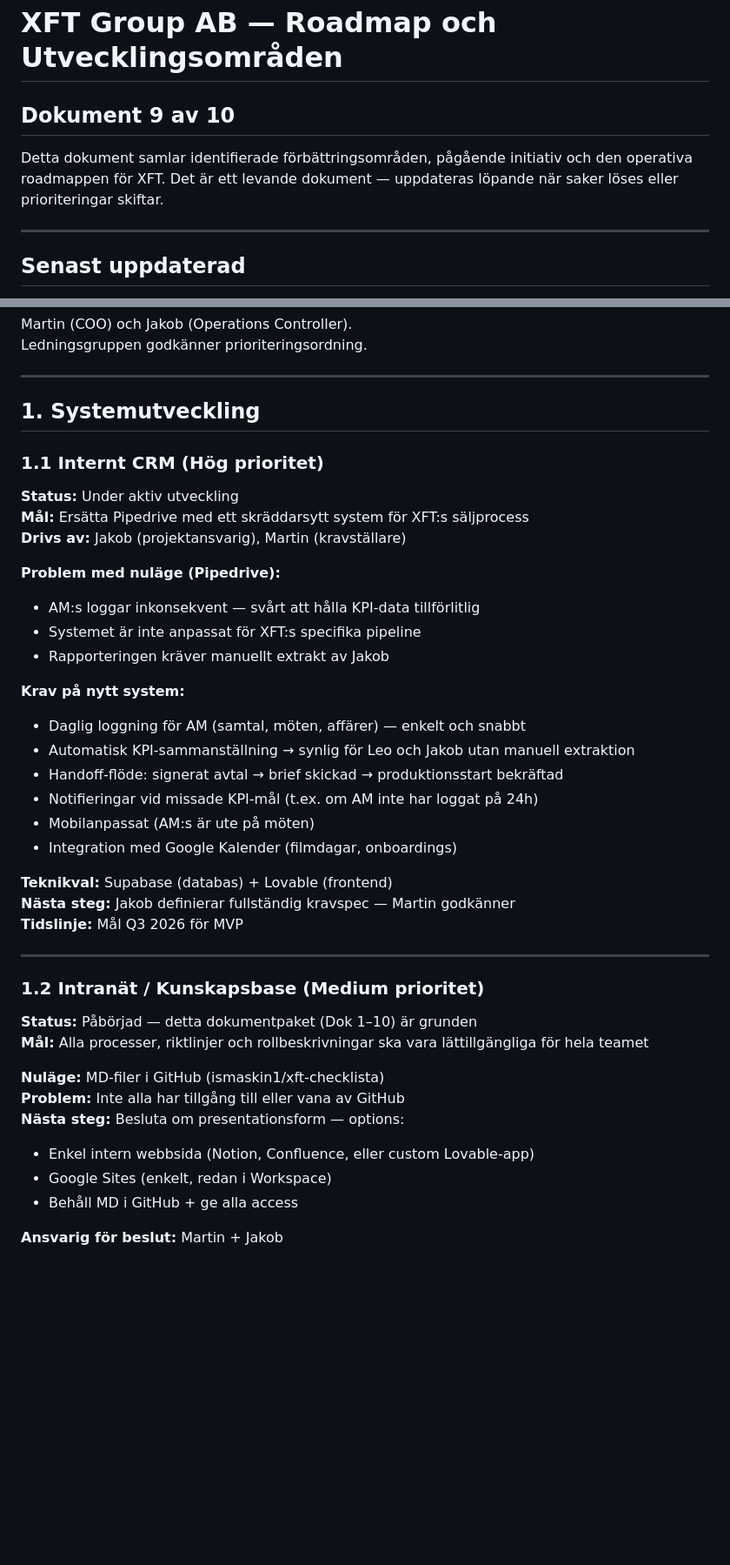
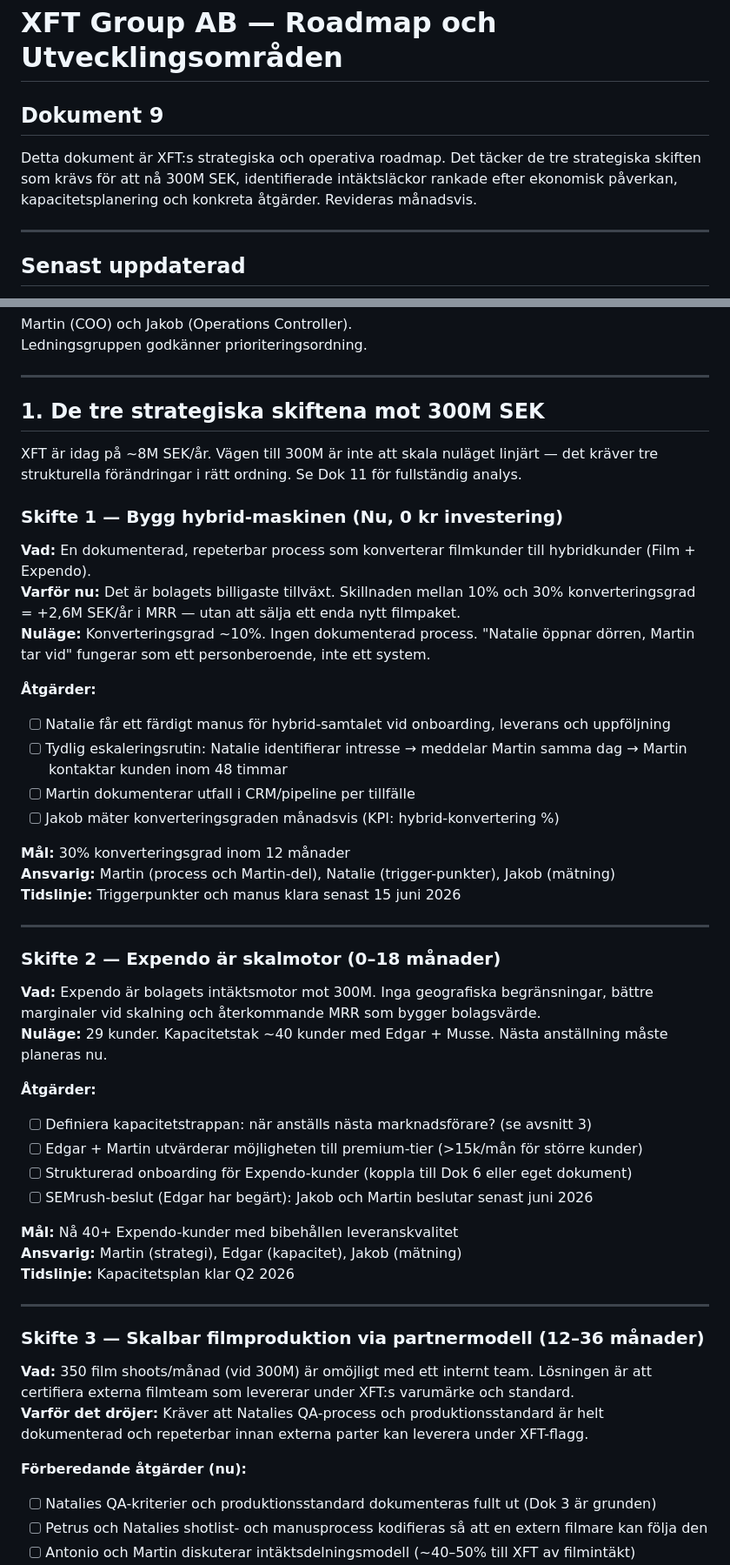
Before and after one commit to Ismaskin1/XFT-checklista, a Markdown page: 09_XFT_Roadmap_och_Utveckling.md, 2 parts joined by grey strips. Shown at 87% size. Drawn GitHub-style; blank space fills up the shorter version.

```diff
--- a/09_XFT_Roadmap_och_Utveckling.md
+++ b/09_XFT_Roadmap_och_Utveckling.md
@@ -1,8 +1,8 @@
 # XFT Group AB — Roadmap och Utvecklingsområden
 
-## Dokument 9 av 10
+## Dokument 9
 
-Detta dokument samlar identifierade förbättringsområden, pågående initiativ och den operativa roadmappen för XFT. Det är ett levande dokument — uppdateras löpande när saker löses eller prioriteringar skiftar.
+Detta dokument är XFT:s strategiska och operativa roadmap. Det täcker de tre strategiska skiften som krävs för att nå 300M SEK, identifierade intäktsläckor rankade efter ekonomisk påverkan, kapacitetsplanering och konkreta åtgärder. Revideras månadsvis.
 
 ---
 
@@ -17,43 +17,52 @@ Ledningsgruppen godkänner prioriteringsordning.
 
 ---
 
-## 1. Systemutveckling
+## 1. De tre strategiska skiftena mot 300M SEK
 
-### 1.1 Internt CRM (Hög prioritet)
+XFT är idag på ~8M SEK/år. Vägen till 300M är inte att skala nuläget linjärt — det kräver tre strukturella förändringar i rätt ordning. Se Dok 11 för fullständig analys.
 
-**Status:** Under aktiv utveckling
-**Mål:** Ersätta Pipedrive med ett skräddarsytt system för XFT:s säljprocess
-**Drivs av:** Jakob (projektansvarig), Martin (kravställare)
+### Skifte 1 — Bygg hybrid-maskinen (Nu, 0 kr investering)
 
-**Problem med nuläge (Pipedrive):**
-- AM:s loggar inkonsekvent — svårt att hålla KPI-data tillförlitlig
-- Systemet är inte anpassat för XFT:s specifika pipeline
-- Rapporteringen kräver manuellt extrakt av Jakob
+**Vad:** En dokumenterad, repeterbar process som konverterar filmkunder till hybridkunder (Film + Expendo).
+**Varför nu:** Det är bolagets billigaste tillväxt. Skillnaden mellan 10% och 30% konverteringsgrad = +2,6M SEK/år i MRR — utan att sälja ett enda nytt filmpaket.
+**Nuläge:** Konverteringsgrad ~10%. Ingen dokumenterad process. "Natalie öppnar dörren, Martin tar vid" fungerar som ett personberoende, inte ett system.
 
-**Krav på nytt system:**
-- Daglig loggning för AM (samtal, möten, affärer) — enkelt och snabbt
-- Automatisk KPI-sammanställning → synlig för Leo och Jakob utan manuell extraktion
-- Handoff-flöde: signerat avtal → brief skickad → produktionsstart bekräftad
-- Notifieringar vid missade KPI-mål (t.ex. om AM inte har loggat på 24h)
-- Mobilanpassat (AM:s är ute på möten)
-- Integration med Google Kalender (filmdagar, onboardings)
+**Åtgärder:**
+- [ ] Natalie får ett färdigt manus för hybrid-samtalet vid onboarding, leverans och uppföljning
+- [ ] Tydlig eskaleringsrutin: Natalie identifierar intresse → meddelar Martin samma dag → Martin kontaktar kunden inom 48 timmar
+- [ ] Martin dokumenterar utfall i CRM/pipeline per tillfälle
+- [ ] Jakob mäter konverteringsgraden månadsvis (KPI: hybrid-konvertering %)
 
-**Teknikval:** Supabase (databas) + Lovable (frontend)
-**Nästa steg:** Jakob definierar fullständig kravspec — Martin godkänner
-**Tidslinje:** Mål Q3 2026 för MVP
+**Mål:** 30% konverteringsgrad inom 12 månader
+**Ansvarig:** Martin (process och Martin-del), Natalie (trigger-punkter), Jakob (mätning)
+**Tidslinje:** Triggerpunkter och manus klara senast 15 juni 2026
 
 ---
 
-### 1.2 Intranät / Kunskapsbase (Medium prioritet)
+### Skifte 2 — Expendo är skalmotor (0–18 månader)
 
-**Status:** Påbörjad — detta dokumentpaket (Dok 1–10) är grunden
-**Mål:** Alla processer, riktlinjer och rollbeskrivningar ska vara lättillgängliga för hela teamet
+**Vad:** Expendo är bolagets intäktsmotor mot 300M. Inga geografiska begränsningar, bättre marginaler vid skalning och återkommande MRR som bygger bolagsvärde.
+**Nuläge:** 29 kunder. Kapacitetstak ~40 kunder med Edgar + Musse. Nästa anställning måste planeras nu.
 
-**Nuläge:** MD-filer i GitHub (ismaskin1/xft-checklista)
-**Problem:** Inte alla har tillgång till eller vana av GitHub
-**Nästa steg:** Besluta om presentationsform — options:
-- Enkel intern webbsida (Notion, Confluence, eller custom Lovable-app)
-- Google Sites (enkelt, redan i Workspace)
-- Behåll MD i GitHub + ge alla access
+**Åtgärder:**
+- [ ] Definiera kapacitetstrappan: när anställs nästa marknadsförare? (se avsnitt 3)
+- [ ] Edgar + Martin utvärderar möjligheten till premium-tier (>15k/mån för större kunder)
+- [ ] Strukturerad onboarding för Expendo-kunder (koppla till Dok 6 eller eget dokument)
+- [ ] SEMrush-beslut (Edgar har begärt): Jakob och Martin beslutar senast juni 2026
 
-**Ansvarig för beslut:** Martin + Jakob
+**Mål:** Nå 40+ Expendo-kunder med bibehållen leveranskvalitet
+**Ansvarig:** Martin (strategi), Edgar (kapacitet), Jakob (mätning)
+**Tidslinje:** Kapacitetsplan klar Q2 2026
+
+---
+
+### Skifte 3 — Skalbar filmproduktion via partnermodell (12–36 månader)
+
+**Vad:** 350 film shoots/månad (vid 300M) är omöjligt med ett internt team. Lösningen är att certifiera externa filmteam som levererar under XFT:s varumärke och standard.
+**Varför det dröjer:** Kräver att Natalies QA-process och produktionsstandard är helt dokumenterad och repeterbar innan externa parter kan leverera under XFT-flagg.
+
+**Förberedande åtgärder (nu):**
+- [ ] Natalies QA-kriterier och produktionsstandard dokumenteras fullt ut (Dok 3 är grunden)
+- [ ] Petrus och Natalies shotlist- och manusprocess kodifieras så att en extern filmare kan följa den
+- [ ] Antonio och Martin diskuterar intäktsdelningsmodell (~40–50% till XFT av filmintäkt)
+
```
Also changed, not shown: other parts of 09_XFT_Roadmap_och_Utveckling.md (+232 -180 lines).
